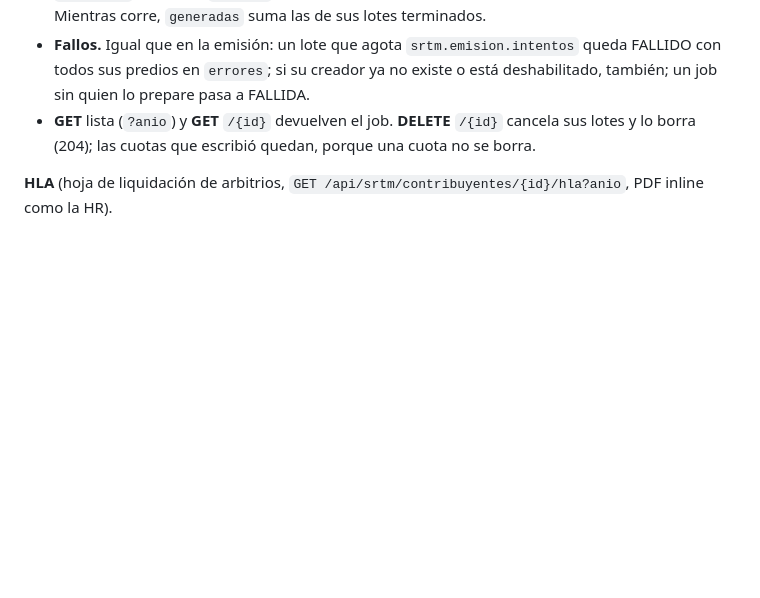
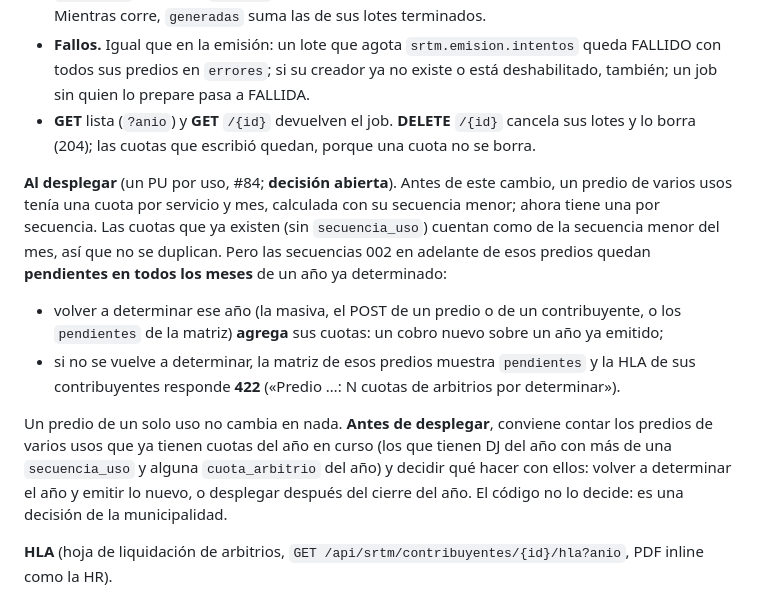
Before and after one commit to wasichai/srtm-backend, a Markdown page: README.md, the part around the change. Drawn GitHub-style; blank space fills up the shorter version.

Commit message:
docs(arbitrios): qué pasa al desplegar con los años ya determinados (#84)
El README explica, en «Al desplegar», que tras este cambio las secuencias 002 en adelante de un
predio de varios usos quedan pendientes en todos los meses de un año ya determinado: volver a
determinarlo agrega sus cuotas, y no hacerlo deja pendientes en la matriz y un 422 en la HLA. Las
cuotas que ya existen cuentan como de la secuencia menor. Recomienda contar antes los predios de
varios usos con cuotas del año en curso; la decisión queda abierta.

Co-Authored-By: Claude Opus 5.5 (1M context) <noreply@anthropic.com>
Claude-Session: https://claude.ai/code/session_01G1K7zCBvGsWCgfFEGSCCx2

```diff
--- a/README.md
+++ b/README.md
@@ -658,6 +658,20 @@ plano, sobre la misma maquinaria de lotes de la [emisión masiva](#emisión-masi
 - **GET** lista (`?anio`) y **GET** `/{id}` devuelven el job. **DELETE** `/{id}` cancela sus lotes y lo borra (204);
   las cuotas que escribió quedan, porque una cuota no se borra.
 
+**Al desplegar** (un PU por uso, #84; **decisión abierta**). Antes de este cambio, un predio de varios usos tenía una
+cuota por servicio y mes, calculada con su secuencia menor; ahora tiene una por secuencia. Las cuotas que ya existen
+(sin `secuencia_uso`) cuentan como de la secuencia menor del mes, así que no se duplican. Pero las secuencias 002 en
+adelante de esos predios quedan **pendientes en todos los meses** de un año ya determinado:
+- volver a determinar ese año (la masiva, el POST de un predio o de un contribuyente, o los `pendientes` de la matriz)
+  **agrega** sus cuotas: un cobro nuevo sobre un año ya emitido;
+- si no se vuelve a determinar, la matriz de esos predios muestra `pendientes` y la HLA de sus contribuyentes responde
+  **422** («Predio …: N cuotas de arbitrios por determinar»).
+
+Un predio de un solo uso no cambia en nada. **Antes de desplegar**, conviene contar los predios de varios usos que ya
+tienen cuotas del año en curso (los que tienen DJ del año con más de una `secuencia_uso` y alguna `cuota_arbitrio` del
+año) y decidir qué hacer con ellos: volver a determinar el año y emitir lo nuevo, o desplegar después del cierre del
+año. El código no lo decide: es una decisión de la municipalidad.
+
 **HLA** (hoja de liquidación de arbitrios, `GET /api/srtm/contribuyentes/{id}/hla?anio`, PDF inline como la HR).
 - **Qué imprime:** las cuotas a nombre del contribuyente tal como se determinaron, con las mismas cifras que
   `GET /contribuyentes/{id}/arbitrios`:
```
